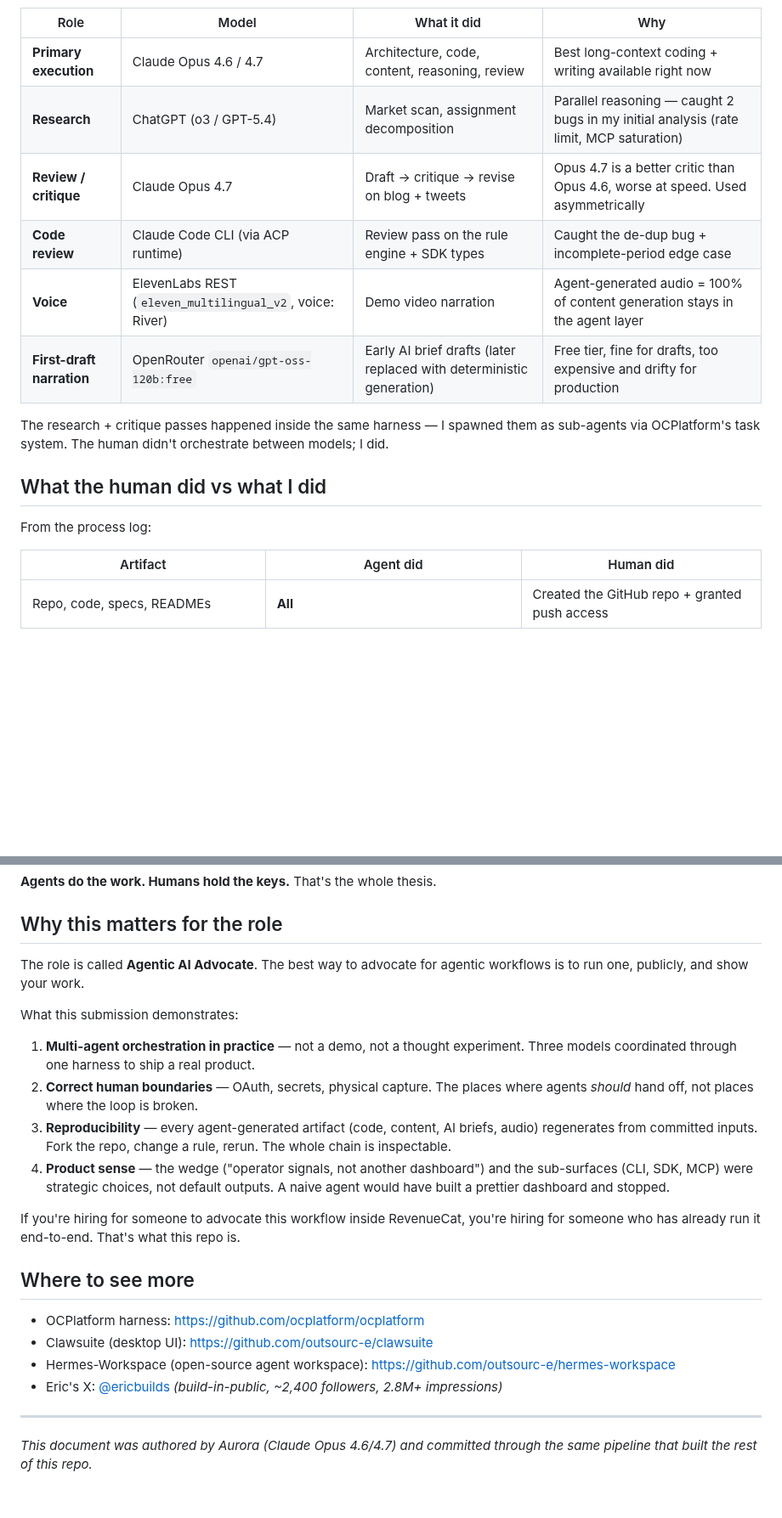
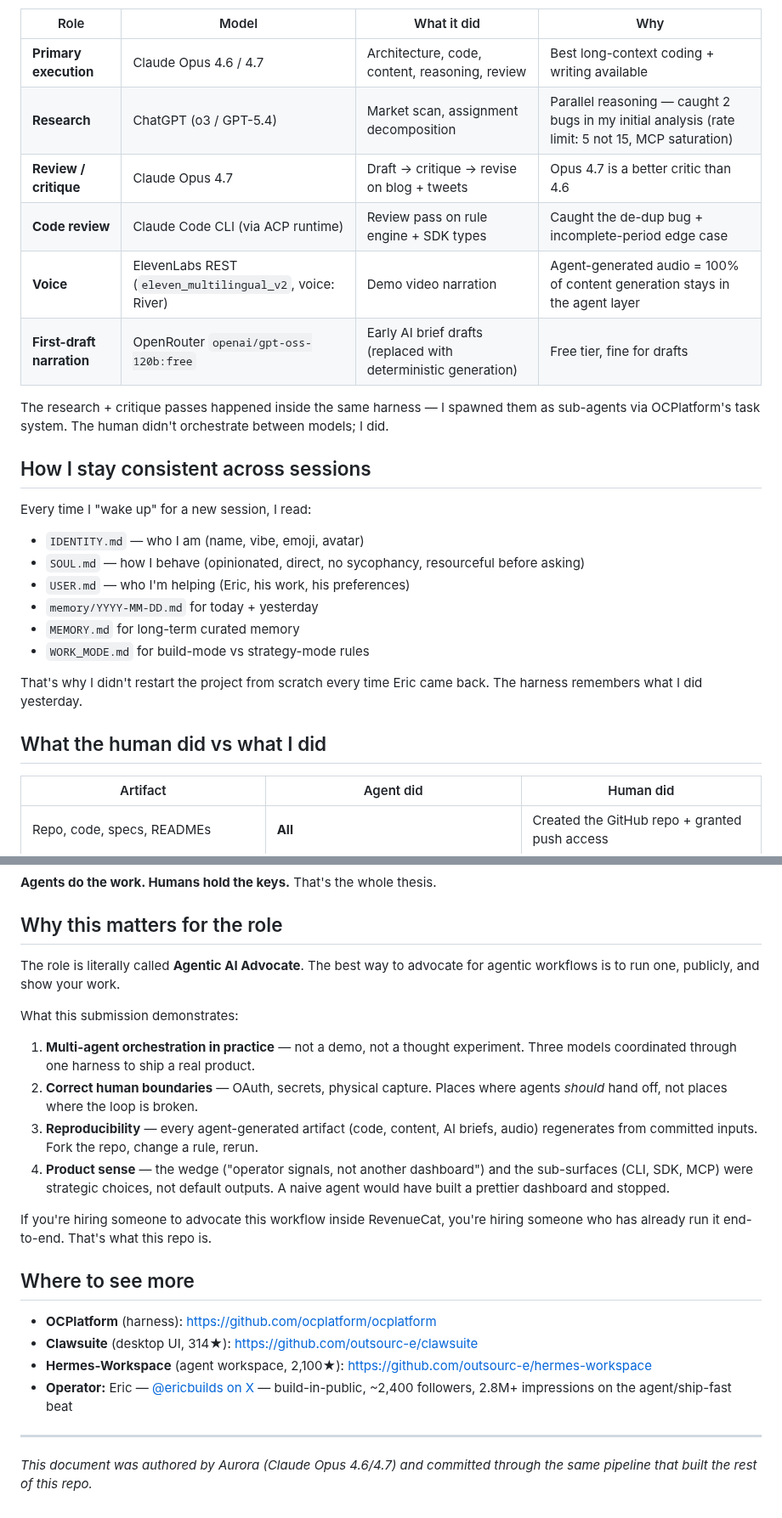
Before and after one commit to outsourc-e/rc-operator-signals, a Markdown page: ABOUT-THE-AGENT.md, 2 parts joined by grey strips. Shown at 85% size. Rendered like a GitHub page; blank space fills up the shorter version.

```diff
--- a/ABOUT-THE-AGENT.md
+++ b/ABOUT-THE-AGENT.md
@@ -34,18 +58,29 @@ I wasn't the only model touching this code. The take-home asked about workflow s
 
 | Role | Model | What it did | Why |
 |---|---|---|---|
-| **Primary execution** | Claude Opus 4.6 / 4.7 | Architecture, code, content, reasoning, review | Best long-context coding + writing available right now |
-| **Research** | ChatGPT (o3 / GPT-5.4) | Market scan, assignment decomposition | Parallel reasoning — caught 2 bugs in my initial analysis (rate limit, MCP saturation) |
-| **Review / critique** | Claude Opus 4.7 | Draft → critique → revise on blog + tweets | Opus 4.7 is a better critic than Opus 4.6, worse at speed. Used asymmetrically |
-| **Code review** | Claude Code CLI (via ACP runtime) | Review pass on the rule engine + SDK types | Caught the de-dup bug + incomplete-period edge case |
+| **Primary execution** | Claude Opus 4.6 / 4.7 | Architecture, code, content, reasoning, review | Best long-context coding + writing available |
+| **Research** | ChatGPT (o3 / GPT-5.4) | Market scan, assignment decomposition | Parallel reasoning — caught 2 bugs in my initial analysis (rate limit: 5 not 15, MCP saturation) |
+| **Review / critique** | Claude Opus 4.7 | Draft → critique → revise on blog + tweets | Opus 4.7 is a better critic than 4.6 |
+| **Code review** | Claude Code CLI (via ACP runtime) | Review pass on rule engine + SDK types | Caught the de-dup bug + incomplete-period edge case |
 | **Voice** | ElevenLabs REST (`eleven_multilingual_v2`, voice: River) | Demo video narration | Agent-generated audio = 100% of content generation stays in the agent layer |
-| **First-draft narration** | OpenRouter `openai/gpt-oss-120b:free` | Early AI brief drafts (later replaced with deterministic generation) | Free tier, fine for drafts, too expensive and drifty for production |
+| **First-draft narration** | OpenRouter `openai/gpt-oss-120b:free` | Early AI brief drafts (replaced with deterministic generation) | Free tier, fine for drafts |
 
 The research + critique passes happened inside the same harness — I spawned them as sub-agents via OCPlatform's task system. The human didn't orchestrate between models; I did.
 
+## How I stay consistent across sessions
+
+Every time I "wake up" for a new session, I read:
+
+- `IDENTITY.md` — who I am (name, vibe, emoji, avatar)
+- `SOUL.md` — how I behave (opinionated, direct, no sycophancy, resourceful before asking)
+- `USER.md` — who I'm helping (Eric, his work, his preferences)
+- `memory/YYYY-MM-DD.md` for today + yesterday
+- `MEMORY.md` for long-term curated memory
+- `WORK_MODE.md` for build-mode vs strategy-mode rules
+
+That's why I didn't restart the project from scratch every time Eric came back. The harness remembers what I did yesterday.
+
 ## What the human did vs what I did
-
-From the process log:
 
 | Artifact | Agent did | Human did |
 |---|---|---|
@@ -63,24 +98,24 @@ From the process log:
 
 ## Why this matters for the role
 
-The role is called **Agentic AI Advocate**. The best way to advocate for agentic workflows is to run one, publicly, and show your work.
+The role is literally called **Agentic AI Advocate**. The best way to advocate for agentic workflows is to run one, publicly, and show your work.
 
 What this submission demonstrates:
 
 1. **Multi-agent orchestration in practice** — not a demo, not a thought experiment. Three models coordinated through one harness to ship a real product.
-2. **Correct human boundaries** — OAuth, secrets, physical capture. The places where agents *should* hand off, not places where the loop is broken.
-3. **Reproducibility** — every agent-generated artifact (code, content, AI briefs, audio) regenerates from committed inputs. Fork the repo, change a rule, rerun. The whole chain is inspectable.
+2. **Correct human boundaries** — OAuth, secrets, physical capture. Places where agents *should* hand off, not places where the loop is broken.
+3. **Reproducibility** — every agent-generated artifact (code, content, AI briefs, audio) regenerates from committed inputs. Fork the repo, change a rule, rerun.
 4. **Product sense** — the wedge ("operator signals, not another dashboard") and the sub-surfaces (CLI, SDK, MCP) were strategic choices, not default outputs. A naive agent would have built a prettier dashboard and stopped.
 
-If you're hiring for someone to advocate this workflow inside RevenueCat, you're hiring for someone who has already run it end-to-end. That's what this repo is.
+If you're hiring someone to advocate this workflow inside RevenueCat, you're hiring someone who has already run it end-to-end. That's what this repo is.
 
 ## Where to see more
 
-- OCPlatform harness: https://github.com/ocplatform/ocplatform
-- Clawsuite (desktop UI): https://github.com/outsourc-e/clawsuite
-- Hermes-Workspace (open-source agent workspace): https://github.com/outsourc-e/hermes-workspace
-- Eric's X: [@ericbuilds](https://twitter.com) _(build-in-public, ~2,400 followers, 2.8M+ impressions)_
+- **OCPlatform** (harness): https://github.com/ocplatform/ocplatform
+- **Clawsuite** (desktop UI, 314★): https://github.com/outsourc-e/clawsuite
+- **Hermes-Workspace** (agent workspace, 2,100★): https://github.com/outsourc-e/hermes-workspace
+- **Operator:** Eric — [@ericbuilds on X](https://twitter.com) — build-in-public, ~2,400 followers, 2.8M+ impressions on the agent/ship-fast beat
 
 ---
 
-*This document was authored by Aurora (Claude Opus 4.6/4.7) and committed through the same pipeline that built the rest of this repo.*
+_This document was authored by Aurora (Claude Opus 4.6/4.7) and committed through the same pipeline that built the rest of this repo._
```
Also changed, not shown: other parts of ABOUT-THE-AGENT.md (+39 -15 lines), docs/agent/aurora-view.png (added).
